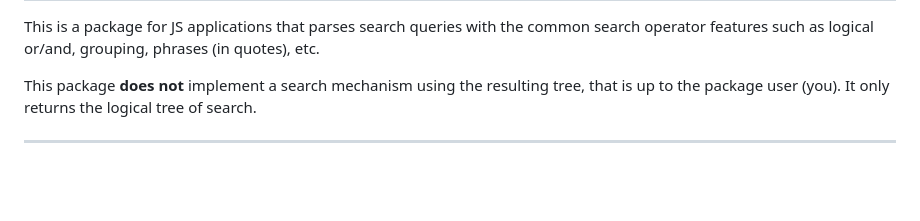
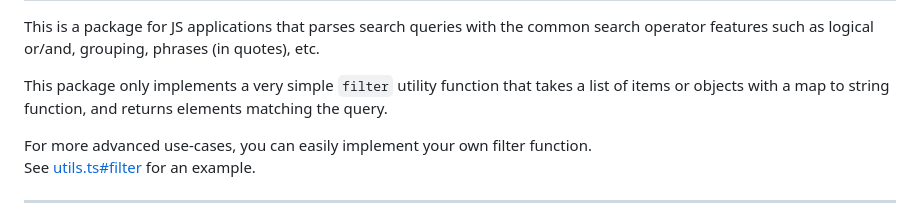
Before and after one commit to chenasraf/search-ast-parser-js, a Markdown page: README.md, the part around the change. Drawn GitHub-style; blank space fills up the shorter version.

Commit message:
docs: update README.md

```diff
--- a/README.md
+++ b/README.md
@@ -3,8 +3,11 @@
 This is a package for JS applications that parses search queries with the common search operator
 features such as logical or/and, grouping, phrases (in quotes), etc.
 
-This package **does not** implement a search mechanism using the resulting tree, that is up to the
-package user (you). It only returns the logical tree of search.
+This package only implements a very simple `filter` utility function that takes a list of items or
+objects with a map to string function, and returns elements matching the query.
+
+For more advanced use-cases, you can easily implement your own filter function.
+See [utils.ts#filter](/src/utils.ts#L10) for an example.
 
 ---
 
```
